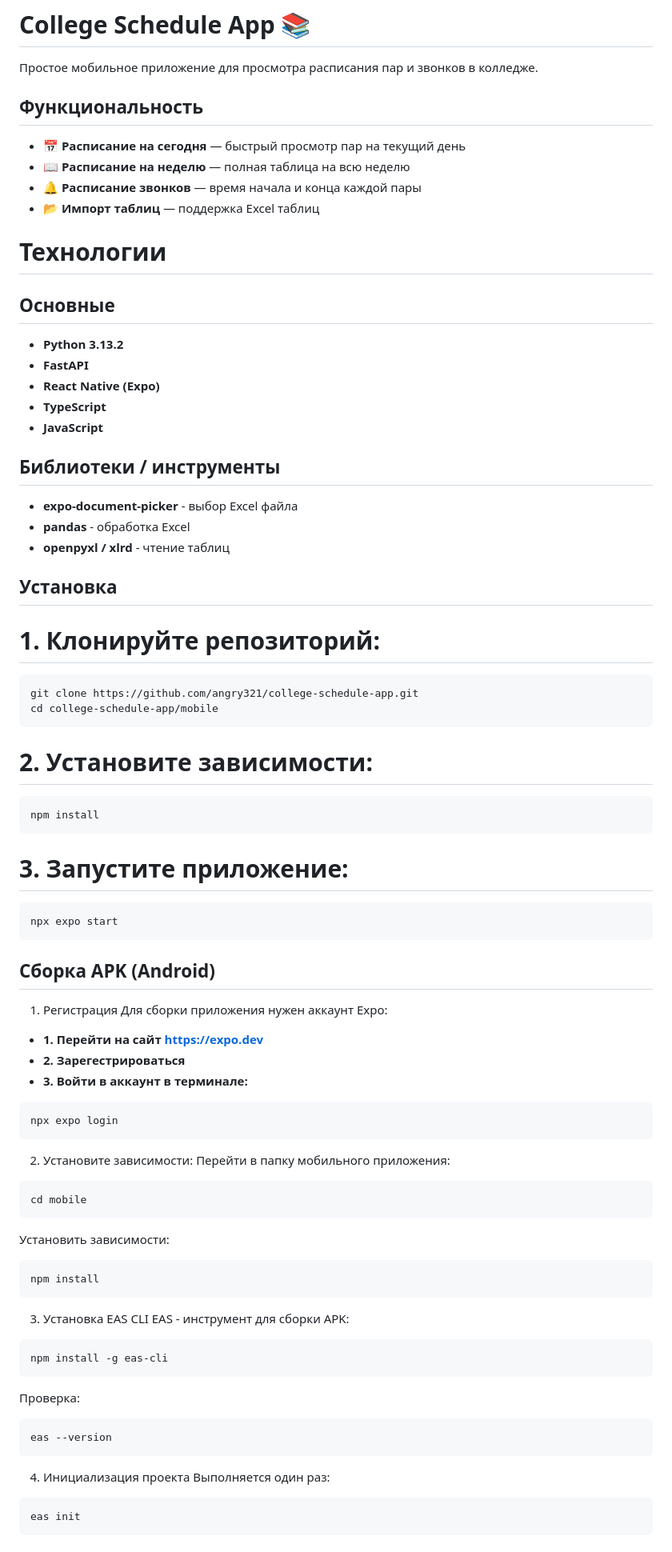
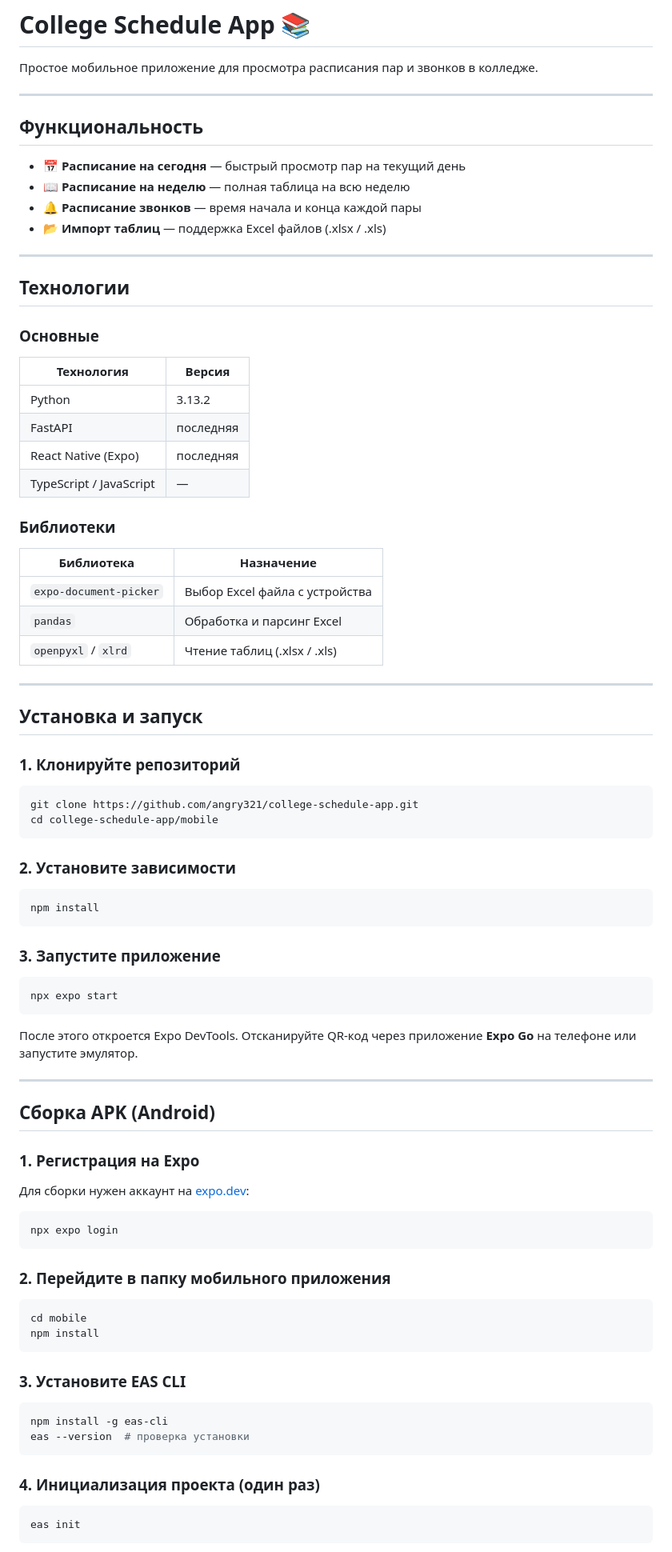
Before and after one commit to angry321/college-schedule-app, a Markdown page: README.md, the part around one of its changes. Shown at 80% size. Drawn GitHub-style.

Commit message:
(V2) Update README.md

````diff
--- a/README.md
+++ b/README.md
@@ -1,77 +1,90 @@
 # College Schedule App 📚
 
 Простое мобильное приложение для просмотра расписания пар и звонков в колледже.
+
+---
 
 ## Функциональность
 
 - 📅 **Расписание на сегодня** — быстрый просмотр пар на текущий день
 - 📖 **Расписание на неделю** — полная таблица на всю неделю
 - 🔔 **Расписание звонков** — время начала и конца каждой пары
-- 📂 **Импорт таблиц** — поддержка Excel таблиц
+- 📂 **Импорт таблиц** — поддержка Excel файлов (.xlsx / .xls)
 
-# Технологии
-## Основные
+---
 
-- **Python 3.13.2**
-- **FastAPI**
-- **React Native (Expo)**
-- **TypeScript**
-- **JavaScript**
+## Технологии
 
-## Библиотеки / инструменты
-- **expo-document-picker** - выбор Excel файла
-- **pandas** - обработка Excel
-- **openpyxl / xlrd** - чтение таблиц
+### Основные
 
-## Установка
-# 1. Клонируйте репозиторий:
+| Технология | Версия |
+|---|---|
+| Python | 3.13.2 |
+| FastAPI | последняя |
+| React Native (Expo) | последняя |
+| TypeScript / JavaScript | — |
+
+### Библиотеки
+
+| Библиотека | Назначение |
+|---|---|
+| `expo-document-picker` | Выбор Excel файла с устройства |
+| `pandas` | Обработка и парсинг Excel |
+| `openpyxl` / `xlrd` | Чтение таблиц (.xlsx / .xls) |
+
+---
+
+## Установка и запуск
+
+### 1. Клонируйте репозиторий
+
 ```bash
 git clone https://github.com/angry321/college-schedule-app.git
 cd college-schedule-app/mobile
 ```
 
-# 2. Установите зависимости:
+### 2. Установите зависимости
+
 ```bash
 npm install
 ```
 
-# 3. Запустите приложение:
+### 3. Запустите приложение
+
 ```bash
 npx expo start
 ```
 
+После этого откроется Expo DevTools. Отсканируйте QR-код через приложение **Expo Go** на телефоне или запустите эмулятор.
+
+---
+
 ## Сборка APK (Android)
-1. Регистрация
-Для сборки приложения нужен аккаунт Expo:
-- **1. Перейти на сайт https://expo.dev**
-- **2. Зарегестрироваться**
-- **3. Войти в аккаунт в терминале:**
+
+### 1. Регистрация на Expo
+
+Для сборки нужен аккаунт на [expo.dev](https://expo.dev):
+
 ```bash
 npx expo login
 ```
 
-2. Установите зависимости:
-Перейти в папку мобильного приложения:
+### 2. Перейдите в папку мобильного приложения
+
 ```bash
 cd mobile
-```
-Установить зависимости:
-```bash
 npm install
 ```
 
-3. Установка EAS CLI
-EAS - инструмент для сборки APK:
+### 3. Установите EAS CLI
+
 ```bash
 npm install -g eas-cli
-```
-Проверка:
-```bash
-eas --version
+eas --version  # проверка установки
 ```
 
-4. Инициализация проекта
-Выполняется один раз:
+### 4. Инициализация проекта (один раз)
+
 ```bash
 eas init
 ```
````
Also changed, not shown: other parts of README.md (+37 -15 lines).
